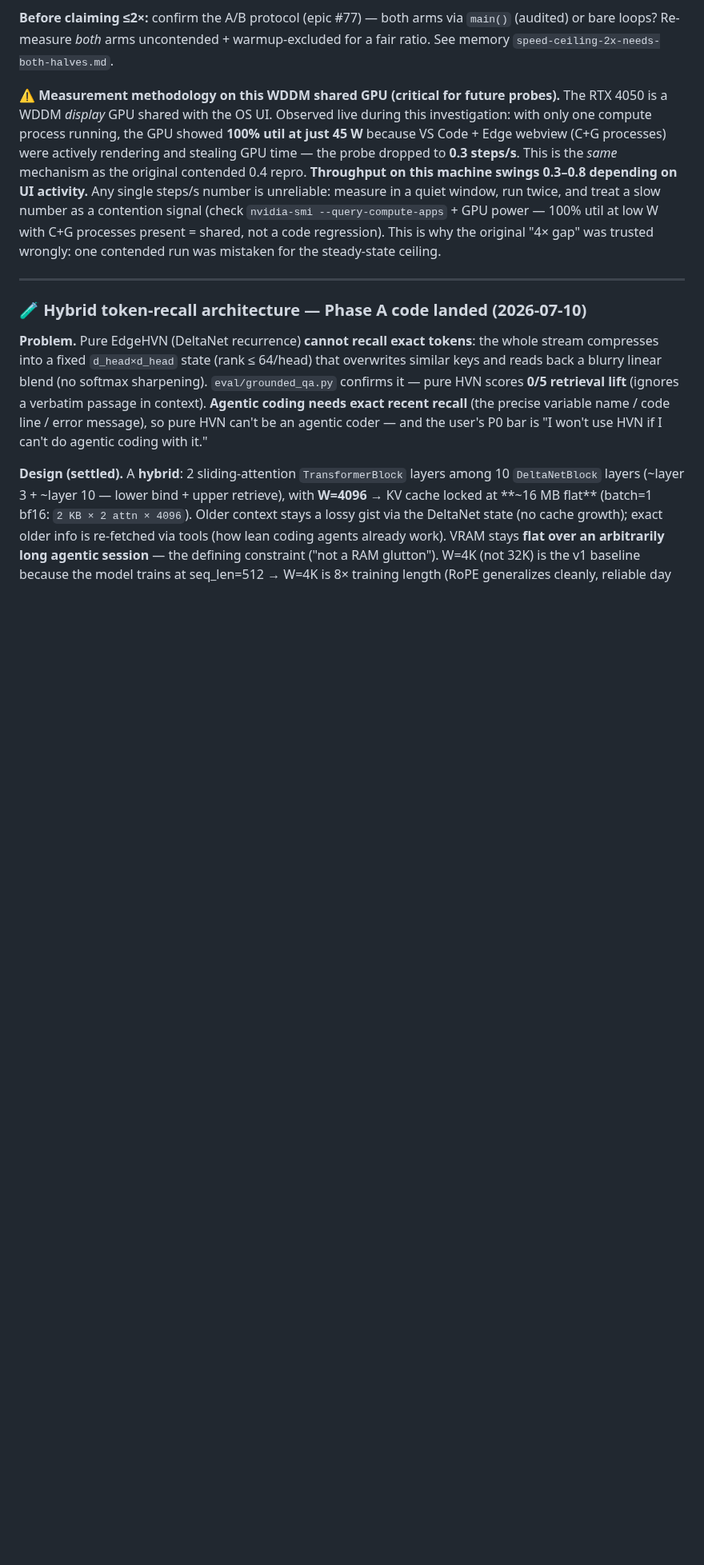
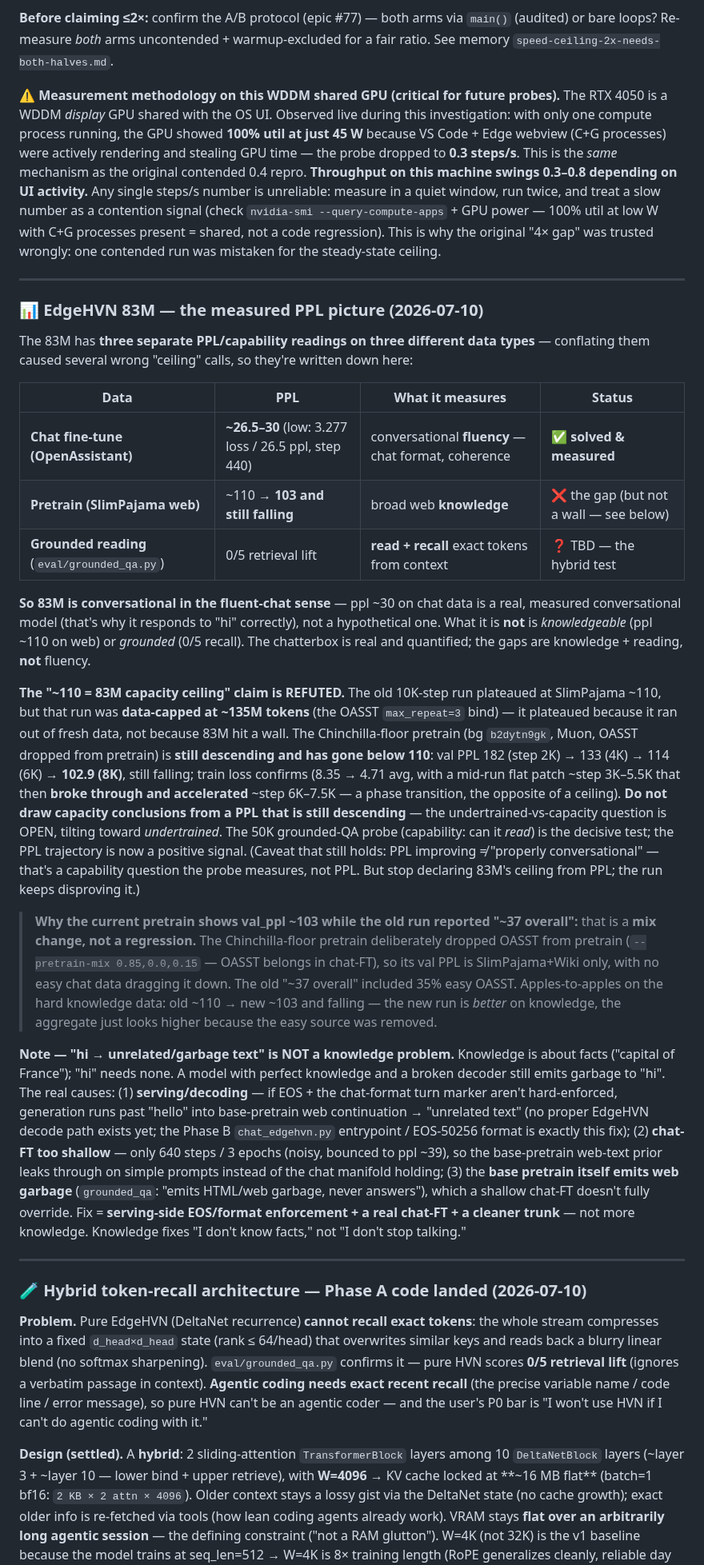
Before and after one commit to komaljeet/kramba-ai, a Markdown page: README.md, the part around the change. Shown at 80% size. GitHub-like rendering; blank space fills up the shorter version.

Commit message:
docs: record measured 83M PPL picture + 'hi→garbage' cause
Three separate PPL/capability readings on three data types, kept distinct:
- chat fine-tune (OASST): ppl ~26.5-30 -> conversational fluency SOLVED & measured
- pretrain (SlimPajama): ~110 -> 103 and still falling -> knowledge gap, not a wall
- grounded reading (grounded_qa): 0/5 -> recall TBD (the hybrid test)

Refutes the '110 = 83M capacity ceiling' call: 110 was the old undertrained run's
data-capped plateau (~135M tokens via the OASST max_repeat bind), not a capacity wall.
Chinchilla-floor run broke below 110 (102.9 at step 8K, still falling; train loss
8.35->4.71 with a mid-run flat patch that broke through and accelerated ~step 6K).
Undertrained-vs-capacity is OPEN, tilting undertrained; 50K grounded-QA probe decides.

Reconciles current val_ppl ~103 vs old '~37 overall': mix change (OASST dropped from
pretrain), not regression; apples-to-apples on SlimPajama old ~110 -> new ~103.

Note: 'hi -> unrelated/garbage text' is NOT a knowledge problem (knowledge is facts;
'hi' needs none). Causes: serving/decoding EOS+format not enforced (no EdgeHVN decode
path yet -> Phase B entrypoint), chat-FT too shallow (640 steps), base pretrain emits
web garbage. Fix = serving-side + real chat-FT + cleaner trunk, not knowledge.

Co-Authored-By: Claude Opus 4.8 <noreply@anthropic.com>

```diff
--- a/README.md
+++ b/README.md
@@ -576,6 +576,60 @@ and treat a slow number as a contention signal (check
 processes present = shared, not a code regression). This is why the original
 "4× gap" was trusted wrongly: one contended run was mistaken for the steady-state
 ceiling.
+
+---
+
+### 📊 EdgeHVN 83M — the measured PPL picture (2026-07-10)
+
+The 83M has **three separate PPL/capability readings on three different data types** —
+conflating them caused several wrong "ceiling" calls, so they're written down here:
+
+| Data | PPL | What it measures | Status |
+|---|---|---|---|
+| **Chat fine-tune (OpenAssistant)** | **~26.5–30** (low: 3.277 loss / 26.5 ppl, step 440) | conversational **fluency** — chat format, coherence | ✅ **solved & measured** |
+| **Pretrain (SlimPajama web)** | ~110 → **103 and still falling** | broad web **knowledge** | ❌ the gap (but not a wall — see below) |
+| **Grounded reading** (`eval/grounded_qa.py`) | 0/5 retrieval lift | **read + recall** exact tokens from context | ❓ TBD — the hybrid test |
+
+**So 83M is conversational in the fluent-chat sense** — ppl ~30 on chat data is a real,
+measured conversational model (that's why it responds to "hi" correctly), not a
+hypothetical one. What it is **not** is *knowledgeable* (ppl ~110 on web) or *grounded*
+(0/5 recall). The chatterbox is real and quantified; the gaps are knowledge + reading,
+**not** fluency.
+
+**The "~110 = 83M capacity ceiling" claim is REFUTED.** The old 10K-step run plateaued at
+SlimPajama ~110, but that run was **data-capped at ~135M tokens** (the OASST `max_repeat=3`
+bind) — it plateaued because it ran out of fresh data, not because 83M hit a wall. The
+Chinchilla-floor pretrain (bg `b2dytn9gk`, Muon, OASST dropped from pretrain) is **still
+descending and has gone below 110**: val PPL 182 (step 2K) → 133 (4K) → 114 (6K) →
+**102.9 (8K)**, still falling; train loss confirms (8.35 → 4.71 avg, with a mid-run flat
+patch ~step 3K–5.5K that then **broke through and accelerated** ~step 6K–7.5K — a phase
+transition, the opposite of a ceiling). **Do not draw capacity conclusions from a PPL
+that is still descending** — the undertrained-vs-capacity question is OPEN, tilting toward
+*undertrained*. The 50K grounded-QA probe (capability: can it *read*) is the decisive test;
+the PPL trajectory is now a positive signal. (Caveat that still holds: PPL improving ≠
+"properly conversational" — that's a capability question the probe measures, not PPL. But
+stop declaring 83M's ceiling from PPL; the run keeps disproving it.)
+
+> **Why the current pretrain shows val_ppl ~103 while the old run reported "~37 overall":**
+> that is a **mix change, not a regression.** The Chinchilla-floor pretrain deliberately
+> dropped OASST from pretrain (`--pretrain-mix 0.85,0.0,0.15` — OASST belongs in chat-FT),
+> so its val PPL is SlimPajama+Wiki only, with no easy chat data dragging it down. The old
+> "~37 overall" included 35% easy OASST. Apples-to-apples on the hard knowledge data: old
+> ~110 → new ~103 and falling — the new run is *better* on knowledge, the aggregate just
+> looks higher because the easy source was removed.
+
+**Note — "hi → unrelated/garbage text" is NOT a knowledge problem.** Knowledge is about
+facts ("capital of France"); "hi" needs none. A model with perfect knowledge and a broken
+decoder still emits garbage to "hi". The real causes: (1) **serving/decoding** — if EOS +
+the chat-format turn marker aren't hard-enforced, generation runs past "hello" into
+base-pretrain web continuation → "unrelated text" (no proper EdgeHVN decode path exists
+yet; the Phase B `chat_edgehvn.py` entrypoint / EOS-50256 format is exactly this fix);
+(2) **chat-FT too shallow** — only 640 steps / 3 epochs (noisy, bounced to ppl ~39), so
+the base-pretrain web-text prior leaks through on simple prompts instead of the chat
+manifold holding; (3) the **base pretrain itself emits web garbage** (`grounded_qa`:
+"emits HTML/web garbage, never answers"), which a shallow chat-FT doesn't fully override.
+Fix = **serving-side EOS/format enforcement + a real chat-FT + a cleaner trunk** — not more
+knowledge. Knowledge fixes "I don't know facts," not "I don't stop talking."
 
 ---
 
```
